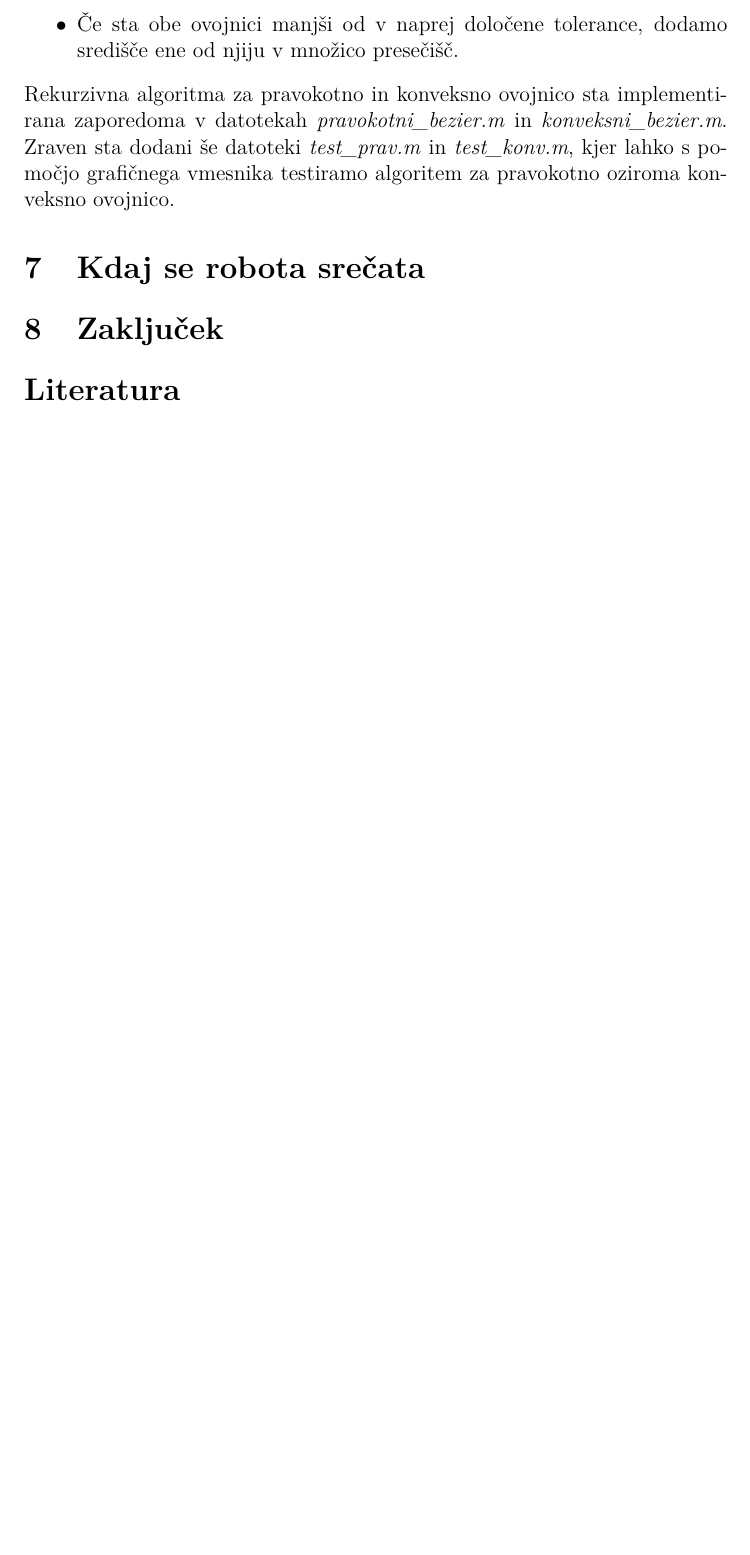
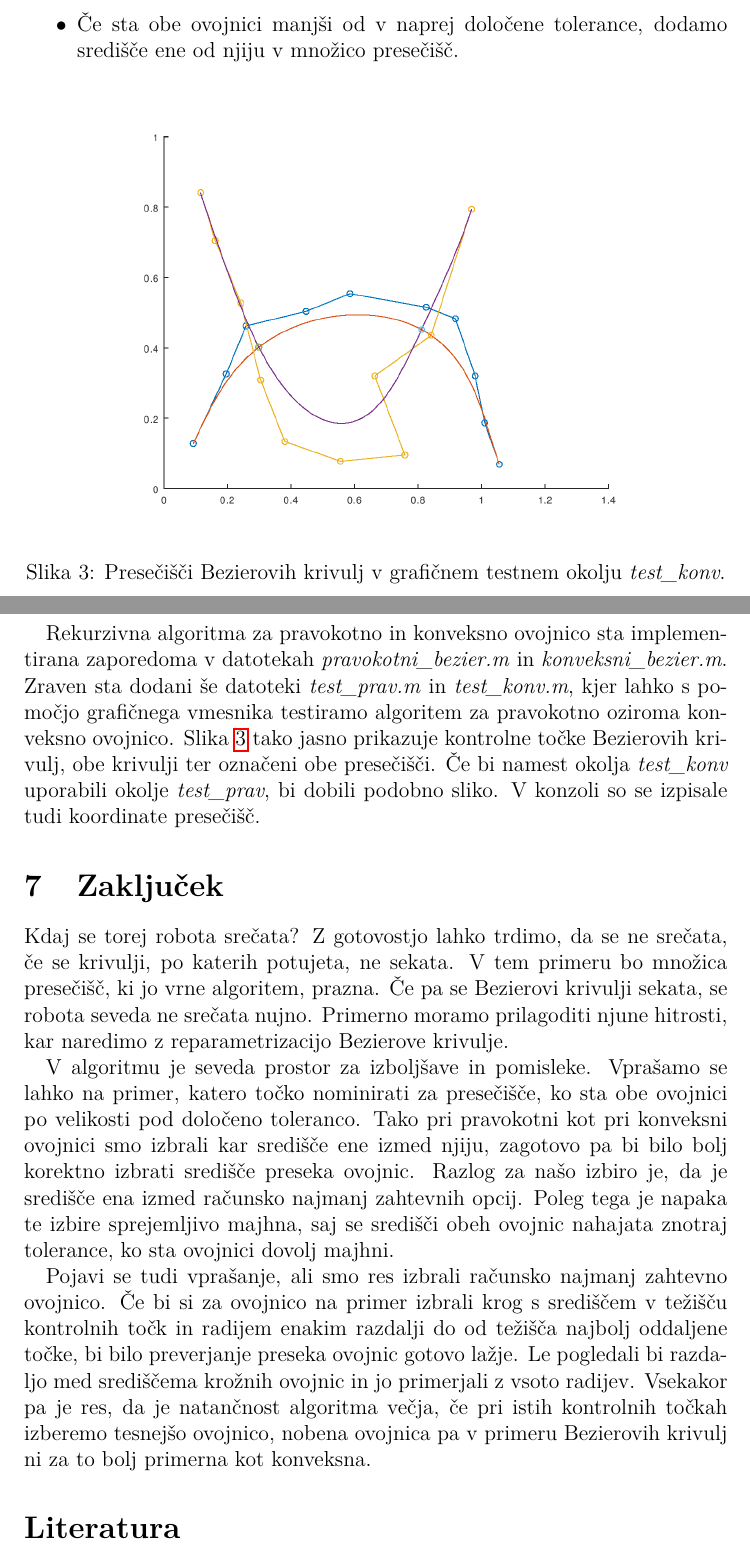
Before and after one commit to bbencina/MM_projekt, a LaTeX document (porocilo/porocilo.tex): part of page 7 of 7 before the commit and two parts of pages 8 and 9 of 9 after it, the two joined at a grey line, cut so that both start at the same text, the shorter picture padded with empty space. The pictures show the PDF file porocilo/porocilo.pdf that the author committed with the source.

Commit message:
Dodal slike in zaključek

```diff
--- a/porocilo/porocilo.tex
+++ b/porocilo/porocilo.tex
@@ -96,6 +92,13 @@ Zadnja posledica nam pove, da za ovojnico lahko uporabimo poljuben lik, ki vsebu
 
 \subsection{Pravokotna ovojnica}
 Iščemo torej smiselen pravokotnik, ki bo vseboval vse kontrolne točke Bezierove krivulje. Hkrati želimo, da je dovolj majhen, da ga lahko kasneje uporabimo za kriterij sekanja, ko bomo krivuljo smiselno manjšali.
+
+\begin{figure}[!h]
+	\centering
+	\includegraphics[scale=0.5]{pravokotnik}
+	\caption{Pravokotna ovojnica Bezierove krivulje v testnem okolju \emph{testPravokotnik}.}
+	\label{fig:pravokotnik}
+\end{figure}
 
 Ideja je naslednja:
 \begin{itemize}
@@ -171,12 +185,26 @@ Zlahka opazimo, da pri subdivizijskem parametru $c = \frac{1}{2}$ krivuljo ravno
 \item Če sta obe ovojnici manjši od v naprej določene tolerance, dodamo središče ene od njiju v množico presečišč.
 \end{itemize}
 
+\begin{figure}[h!]
+	\centering
+	\includegraphics[scale=0.55]{konv}
+	\caption{Presečišči Bezierovih krivulj v grafičnem testnem okolju \emph{test\_konv}.}
+	\label{fig:konv}
+\end{figure}
+
 Rekurzivna algoritma za pravokotno in konveksno ovojnico sta implementirana zaporedoma v datotekah \emph{pravokotni\_bezier.m} in \emph{konveksni\_bezier.m}.
 Zraven sta dodani še datoteki \emph{test\_prav.m} in \emph{test\_konv.m}, kjer lahko s pomočjo grafičnega vmesnika testiramo algoritem za pravokotno oziroma konveksno ovojnico.
+Slika \ref{fig:konv} tako jasno prikazuje kontrolne točke Bezierovih krivulj, obe krivulji ter označeni obe presečišči. Če bi namest okolja \emph{test\_konv} uporabili okolje \emph{test\_prav}, bi dobili podobno sliko. V konzoli so se izpisale tudi koordinate presečišč.
 
-\section{Kdaj se robota srečata}
 
 \section{Zaključek}
+
+Kdaj se torej robota srečata? Z gotovostjo lahko trdimo, da se ne srečata, če se krivulji, po katerih potujeta, ne sekata. V tem primeru bo množica presečišč, ki jo vrne algoritem, prazna. Če pa se Bezierovi krivulji sekata, se robota seveda ne srečata nujno. Primerno moramo prilagoditi njune hitrosti, kar naredimo z reparametrizacijo Bezierove krivulje.
+
+V algoritmu je seveda prostor za izboljšave in pomisleke. Vprašamo se lahko na primer, katero točko nominirati za presečišče, ko sta obe ovojnici po velikosti pod določeno toleranco. Tako pri pravokotni kot pri konveksni ovojnici smo izbrali kar središče ene izmed njiju, zagotovo pa bi bilo bolj korektno izbrati središče preseka ovojnic. Razlog za našo izbiro je, da je središče ena izmed računsko najmanj zahtevnih opcij. Poleg tega je napaka te izbire sprejemljivo majhna, saj se središči obeh ovojnic nahajata znotraj tolerance, ko sta ovojnici dovolj majhni.
+
+Pojavi se tudi vprašanje, ali smo res izbrali računsko najmanj zahtevno ovojnico. Če bi si za ovojnico na primer izbrali krog s središčem v težišču kontrolnih točk in radijem enakim razdalji do od težišča najbolj oddaljene točke, bi bilo preverjanje preseka ovojnic gotovo lažje. Le pogledali bi razdaljo med središčema krožnih ovojnic in jo primerjali z vsoto radijev.
+Vsekakor pa je res, da je natančnost algoritma večja, če pri istih kontrolnih točkah izberemo tesnejšo ovojnico, nobena ovojnica pa v primeru Bezierovih krivulj ni za to bolj primerna kot konveksna.
 
 \begin{thebibliography}{9}
 \bibitem{bib:lol} kk
```
Also changed, not shown: porocilo/graham.png (added), porocilo/konv.png (added), porocilo/porocilo.pdf, porocilo/pravokotnik.png (added), porocilo/porocilo.tex (43 more changed lines), 1 other file.
